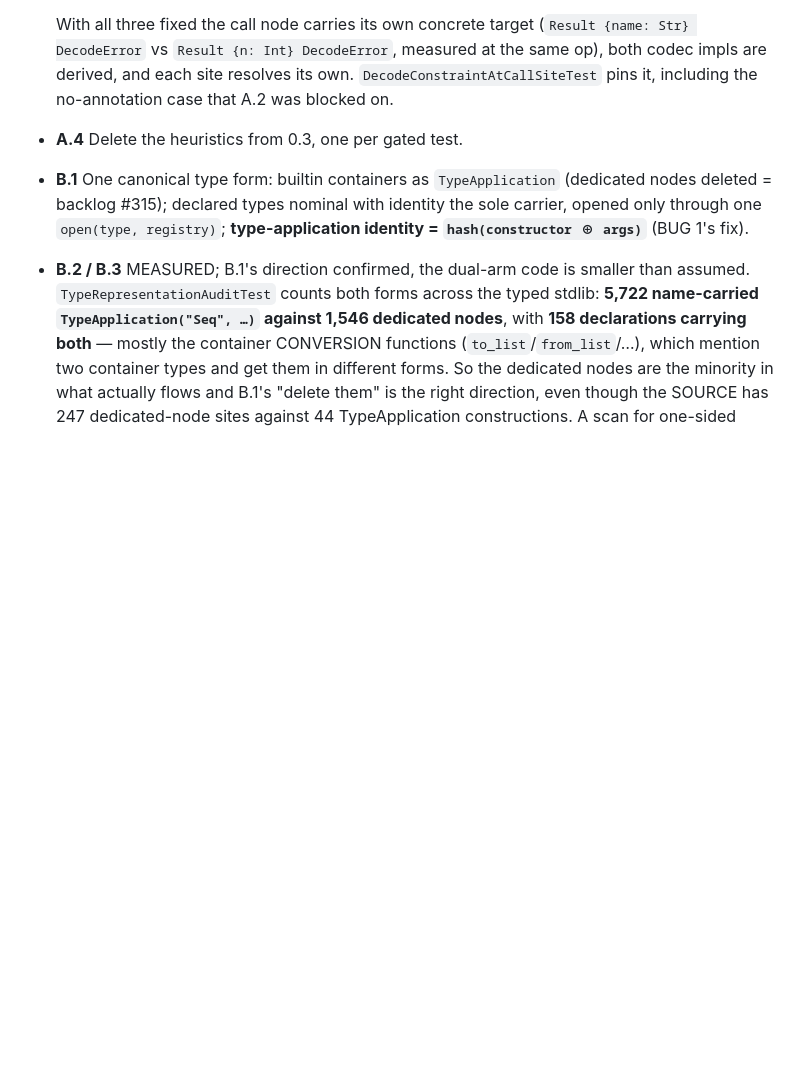
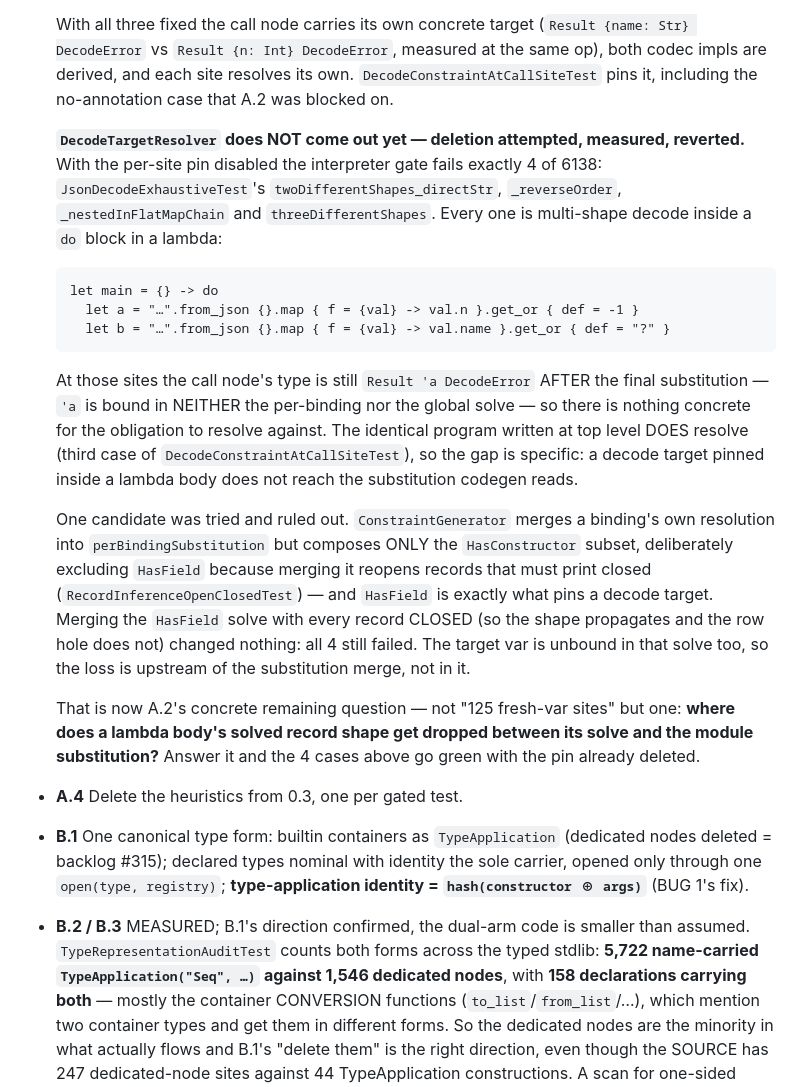
Before and after one commit to mezze-lang/mezze, a Markdown page: planned_features/known-bugs.md, the part around the change. GitHub-like rendering; blank space fills up the shorter version.

Commit message:
docs(known-bugs): A.3's deletion attempt measured — 4 cases hold DecodeTargetResolver in place
Disabling the per-site decoder pin fails exactly 4 of 6138 interpreter tests,
all multi-shape decode inside a do block in a lambda. At those sites the call
node's type is still `Result 'a DecodeError` after the final substitution —
the var is bound in NEITHER the per-binding nor the global solve — so the
obligation has nothing concrete to resolve against. The same program at top
level resolves, so the gap is specific and named.

One candidate ruled out by measurement: merging the per-binding HasField solve
(with records closed, so openness does not leak) changes nothing. The loss is
upstream of the substitution merge.

Co-Authored-By: Claude Opus 5 (1M context) <noreply@anthropic.com>
Claude-Session: https://claude.ai/code/session_01JGsH5AHZujxBwWJyC2Q7bf

```diff
--- a/planned_features/known-bugs.md
+++ b/planned_features/known-bugs.md
@@ -1410,6 +1410,37 @@ Track 2 — elaborate once (~7–9 weeks, each phase mergeable behind a flag)
   the same op), both codec impls are derived, and each site resolves its own.
   `DecodeConstraintAtCallSiteTest` pins it, including the no-annotation case that
   A.2 was blocked on.
+
+  **`DecodeTargetResolver` does NOT come out yet — deletion attempted, measured,
+  reverted.** With the per-site pin disabled the interpreter gate fails exactly
+  4 of 6138: `JsonDecodeExhaustiveTest`'s `twoDifferentShapes_directStr`,
+  `_reverseOrder`, `_nestedInFlatMapChain` and `threeDifferentShapes`. Every one
+  is multi-shape decode inside a `do` block in a lambda:
+
+      let main = {} -> do
+        let a = "…".from_json {}.map { f = {val} -> val.n }.get_or { def = -1 }
+        let b = "…".from_json {}.map { f = {val} -> val.name }.get_or { def = "?" }
+
+  At those sites the call node's type is still `Result 'a DecodeError` AFTER the
+  final substitution — `'a` is bound in NEITHER the per-binding nor the global
+  solve — so there is nothing concrete for the obligation to resolve against.
+  The identical program written at top level DOES resolve (third case of
+  `DecodeConstraintAtCallSiteTest`), so the gap is specific: a decode target
+  pinned inside a lambda body does not reach the substitution codegen reads.
+
+  One candidate was tried and ruled out. `ConstraintGenerator` merges a binding's
+  own resolution into `perBindingSubstitution` but composes ONLY the
+  `HasConstructor` subset, deliberately excluding `HasField` because merging it
+  reopens records that must print closed (`RecordInferenceOpenClosedTest`) — and
+  `HasField` is exactly what pins a decode target. Merging the `HasField` solve
+  with every record CLOSED (so the shape propagates and the row hole does not)
+  changed nothing: all 4 still failed. The target var is unbound in that solve
+  too, so the loss is upstream of the substitution merge, not in it.
+
+  That is now A.2's concrete remaining question — not "125 fresh-var sites" but
+  one: **where does a lambda body's solved record shape get dropped between its
+  solve and the module substitution?** Answer it and the 4 cases above go green
+  with the pin already deleted.
 - **A.4** Delete the heuristics from 0.3, one per gated test.
 - **B.1** One canonical type form: builtin containers as `TypeApplication`
   (dedicated nodes deleted = backlog #315); declared types nominal with
```
